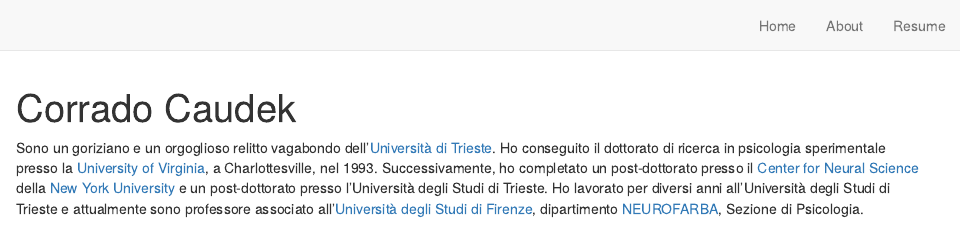
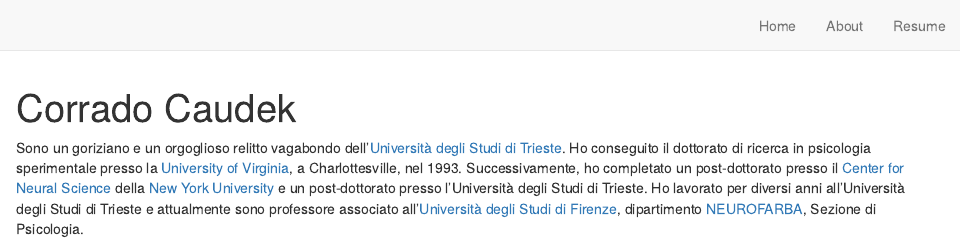
Before and after one commit to ccaudek/blog, an R Markdown document (resume.Rmd): the page in a window 1100 px wide, from its top. Rendered offline with R 4.5, knitr and Pandoc, with nearby package versions; drawn as R Markdown's standard HTML page in place of the format the file asks for.

Commit message:
corrected name Uts

```diff
--- a/resume.Rmd
+++ b/resume.Rmd
@@ -18,5 +18,5 @@ output:
   postcards::jolla
 ---
 
-Sono un goriziano e un orgoglioso relitto vagabondo dell'[Università di Trieste](https://www.units.it). Ho conseguito il dottorato di ricerca in psicologia sperimentale  presso la [University of Virginia](https://www.virginia.edu), a Charlottesville, nel 1993.
+Sono un goriziano e un orgoglioso relitto vagabondo dell'[Università degli Studi di Trieste](https://www.units.it). Ho conseguito il dottorato di ricerca in psicologia sperimentale  presso la [University of Virginia](https://www.virginia.edu), a Charlottesville, nel 1993.
 Successivamente, ho completato un post-dottorato presso il [Center for Neural Science](https://as.nyu.edu/cns.html) della [New York University](http://www.nyu.edu) e un post-dottorato presso l'Università degli Studi di Trieste. Ho lavorato per diversi anni all'Università degli Studi di Trieste e attualmente sono professore associato all'[Università degli Studi di Firenze](https://www.unifi.it), dipartimento [NEUROFARBA](https://www.neurofarba.unifi.it), Sezione di Psicologia.
```
Also changed, not shown: 2 other files.
